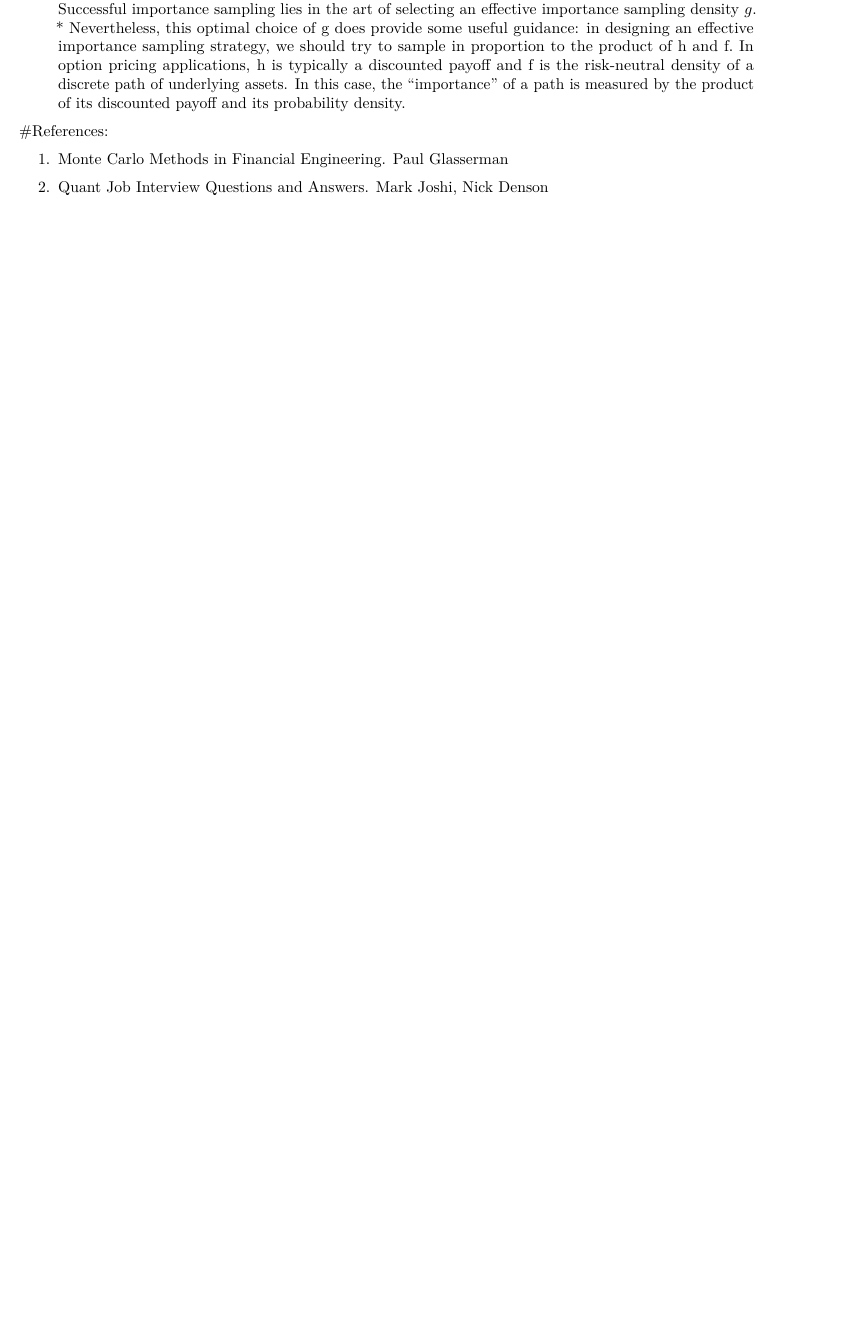
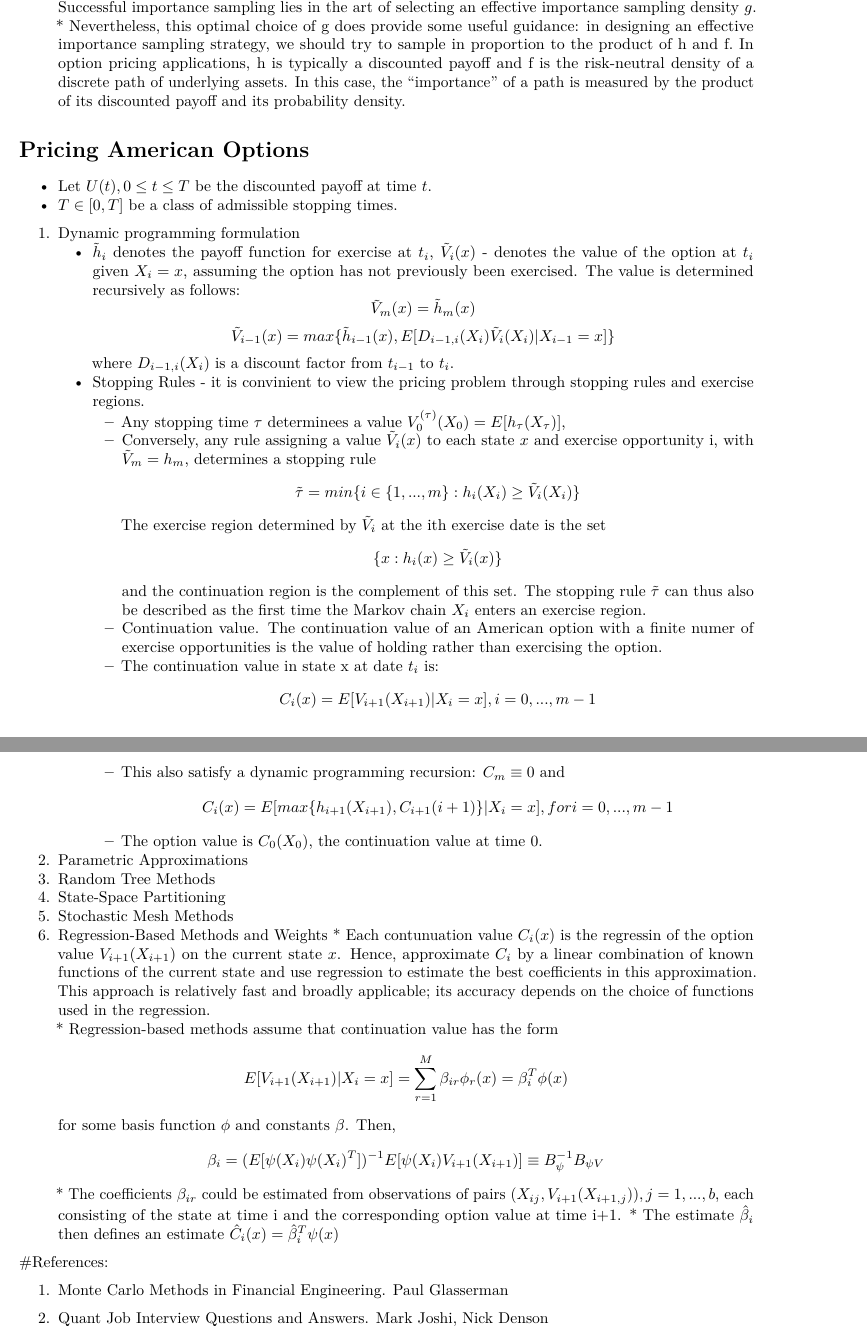
Before and after one commit to iharSm/Notes, an R Markdown document (Monte_Carlo.Rmd): part of page 3 of 3 before the commit and two parts of pages 3 and 4 of 4 after it, the two joined at a grey line, cut so that both start at the same text, the shorter picture padded with empty space. Rendered offline with R 4.5, knitr and Pandoc, then LaTeX, with nearby package versions.

Commit message:
Pricing American Options

```diff
--- a/Monte_Carlo.Rmd
+++ b/Monte_Carlo.Rmd
@@ -74,6 +76,45 @@ This could be larger or smaller than the second moment $E[h(X)^2]$ without impor
       *   Nevertheless, this optimal choice of g does provide some useful guidance: in designing an effective importance sampling strategy, we should try to sample in proportion to the product of h and f. In option pricing applications, h is typically a discounted payoff and f is the risk-neutral density of a discrete path of underlying assets. In this case, the "importance" of a path is measured by the product of its discounted payoff and its probability density.
 
 
+# Pricing American Options
+
+  *  Let $U(t), 0 \leq t\leq T$ be the discounted payoff at time $t$.
+  *  $T \in [0,T]$ be a class of admissible stopping times.
+
+  1. Dynamic programming formulation
+      *  $\tilde{h}_i$ denotes the payoff function for exercise at $t_i$, $\tilde{V}_i(x)$ - denotes the value of the option at $t_i$ given $X_i=x$, assuming the option has not previously been exercised. The value is determined recursively as follows:
+      $$\tilde{V}_m(x)=\tilde{h}_m(x)$$
+      $$\tilde{V}_{i-1}(x)=max\{\tilde{h}_{i-1}(x), E[D_{i-1,i}(X_i)\tilde{V}_i(X_i)|X_{i-1}=x]\}$$
+      where $D_{i-1,i}(X_i)$ is a discount factor from $t_{i-1}$ to $t_i$.
+
+      *  Stopping Rules - it is convinient to view the pricing problem through stopping rules and exercise regions.
+          *  Any stopping time $\tau$ determinees a value $V^{(\tau)}_0(X_0) = E[h_{\tau}(X_{\tau})]$,
+          *  Conversely, any rule assigning a value $\tilde{V}_i(x)$ to each state $x$ and exercise opportunity i, with $\tilde{V}_m=h_m$, determines a stopping rule
+          $$\tilde{\tau}=min\{i\in \{1,...,m\}: h_i(X_i)\geq \tilde{V}_i(X_i)\}$$
+          The exercise region determined by $\tilde{V}_i$ at the ith exercise date is the set
+          $$\{x:h_i(x)\geq \tilde{V}_i(x)\}$$ and the continuation region is the complement of this set. The stopping rule $\tilde{\tau}$ can thus also be described as the first time the Markov chain $X_i$ enters an exercise region.
+          *  Continuation value. The continuation value of an American option with a finite numer of exercise opportunities is the value of holding rather than exercising the option.
+          *  The continuation value in state x at date $t_i$ is:
+          $$C_i(x) = E[V_{i+1}(X_{i+1})|X_i=x], i=0,...,m-1$$
+          *  This also satisfy a dynamic programming recursion: $C_m\equiv 0$ and
+          $$C_i(x) = E[max\{h_{i+1}(X_{i+1}),C_{i+1}(i+1)\}|X_i=x], for i =0,...,m-1$$
+          *  The option value is $C_0(X_0)$, the continuation value at time 0.
+
+  2. Parametric Approximations
+  3. Random Tree Methods
+  4. State-Space Partitioning
+  5. Stochastic Mesh Methods
+  6. Regression-Based Methods and Weights
+    * Each contunuation value $C_i(x)$ is the regressin of the option value $V_{i+1}(X_{i+1})$ on the current state $x$. Hence, approximate $C_i$ by a linear combination of known functions of the current state and use regression to estimate the best coefficients in this approximation. This approach is relatively fast and broadly applicable; its accuracy depends on the choice of functions used in the regression.
+    * Regression-based methods assume that continuation value has the form
+    $$ E[V_{i+1}(X_{i+1})|X_i=x]=\sum^M_{r=1}\beta_{ir}\phi_r(x)=\beta^T_i\phi(x)$$ for some basis function $\phi$ and constants $\beta$. Then,
+    $$\beta_i= (E[\psi(X_i)\psi(X_i)^T])^{-1}E[\psi(X_i)V_{i+1}(X_{i+1})] \equiv B^{-1}_\psi B_{\psi V}$$
+    * The coefficients $\beta_{ir}$ could be estimated from observations of pairs $(X_{ij}, V_{i+1}(X_{i+1,j})), j=1,...,b$, each consisting of the state at time i and the corresponding option value at time i+1.
+    * The estimate $\hat{\beta}_i$ then defines an estimate $\hat{C}_i(x)=\hat{\beta}^T_i\psi(x)$
+
+
+
+
 #References:
 
 1. Monte Carlo Methods in Financial Engineering. Paul Glasserman
```
Also changed, not shown: Monte_Carlo.pdf, Monte_Carlo.Rmd (6 more changed lines).
